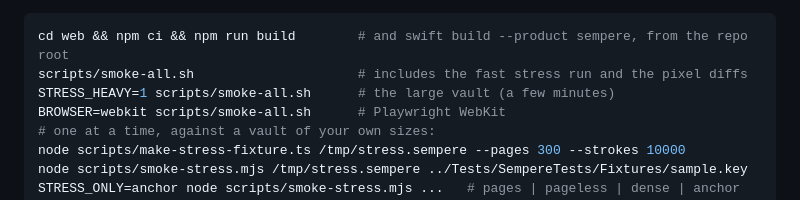
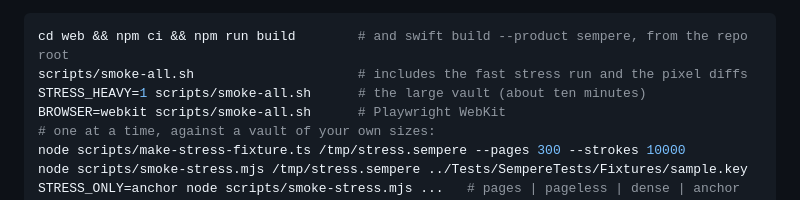
Before and after one commit to anthonytw/sempere, a Markdown page: docs/web-viewer.md, the part around the change. Drawn GitHub-style.

Commit message:
docs: web viewer stress run time
Co-Authored-By: Claude Sonnet 5.5 <noreply@anthropic.com>
Claude-Session: https://claude.ai/code/session_01R3mPpd7v7SqkTgfqgmGcuW
Signed-off-by: splarg-bot <splarg+bot@pm.me>

````diff
--- a/docs/web-viewer.md
+++ b/docs/web-viewer.md
@@ -984,7 +984,7 @@ ones and WebKit are run by hand (below). Nothing here reads a real vault: the va
 ```bash
 cd web && npm ci && npm run build        # and swift build --product sempere, from the repo root
 scripts/smoke-all.sh                     # includes the fast stress run and the pixel diffs
-STRESS_HEAVY=1 scripts/smoke-all.sh      # the large vault (a few minutes)
+STRESS_HEAVY=1 scripts/smoke-all.sh      # the large vault (about ten minutes)
 BROWSER=webkit scripts/smoke-all.sh      # Playwright WebKit
 # one at a time, against a vault of your own sizes:
 node scripts/make-stress-fixture.ts /tmp/stress.sempere --pages 300 --strokes 10000
````
